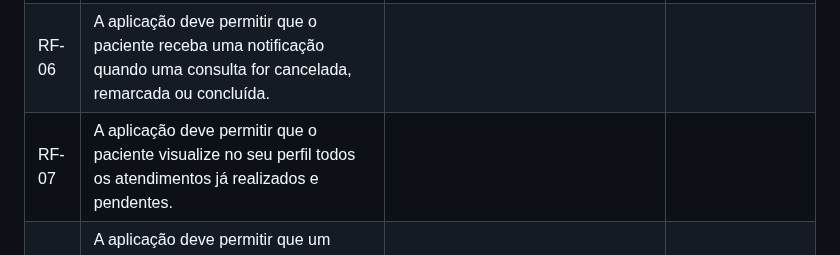
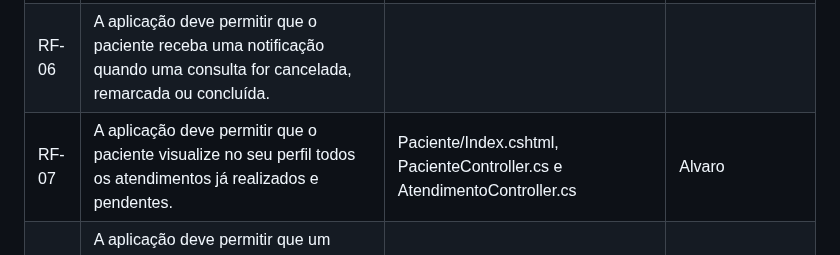
Before and after one commit to ICEI-PUC-Minas-PMV-ADS/pmv-ads-2024-1-e2-proj-int-t5-odontoschedule, a Markdown page: docs/07-Programação de Funcionalidades.md, the part around the change. GitHub-like rendering.

```diff
--- a/docs/07-Programação de Funcionalidades.md
+++ b/docs/07-Programação de Funcionalidades.md
@@ -10,7 +10,7 @@
 |RF-04| A aplicação deve permitir que o paciente seja notificado com 24h de antecedência.     |  |   |
 |RF-05| A aplicação deve permitir que o paciente seja capaz de agendar uma consulta passando as seguintes informações: Informações de contato, especialidade desejada, horário, dentista e modalidade (particular ou convênio)    | Atendimento/Create.cshtml, AtendimentoController.cs | Amanda  |
 |RF-06| A aplicação deve permitir que o paciente receba uma notificação quando uma consulta for cancelada, remarcada ou concluída.  |  |   |
-|RF-07| A aplicação deve permitir que o paciente visualize no seu perfil todos os atendimentos já realizados e pendentes.   |   |  |
+|RF-07| A aplicação deve permitir que o paciente visualize no seu perfil todos os atendimentos já realizados e pendentes.   |  Paciente/Index.cshtml, PacienteController.cs e AtendimentoController.cs | Alvaro |
 |RF-08| A aplicação deve permitir que um usuário do tipo secretária gerencie os dentistas. Além disso, no cadastro devem ser fornecidos dados como: nome, CRO, especialidade e seus respectivos dias e horários de atendimento.   | Dentista/Create.cshtml, Dentista/Details.cshtml,  Dentista/Index.cshtml e DentistaController.cs |  Cassiano |
 |RF-09| A aplicação deve permitir que a secretária visualize os agendamentos e filtre-os por dia e dentista.   | AtendimentoController.cs e Atendimento/Index.cshtml | Joabe |
 |RF-10| A aplicação deve permitir que a secretária faça agendamentos para pacientes cadastrados    | AtendimentoController.cs e Atendimento/Create.cshtml |  Joabe |
```
